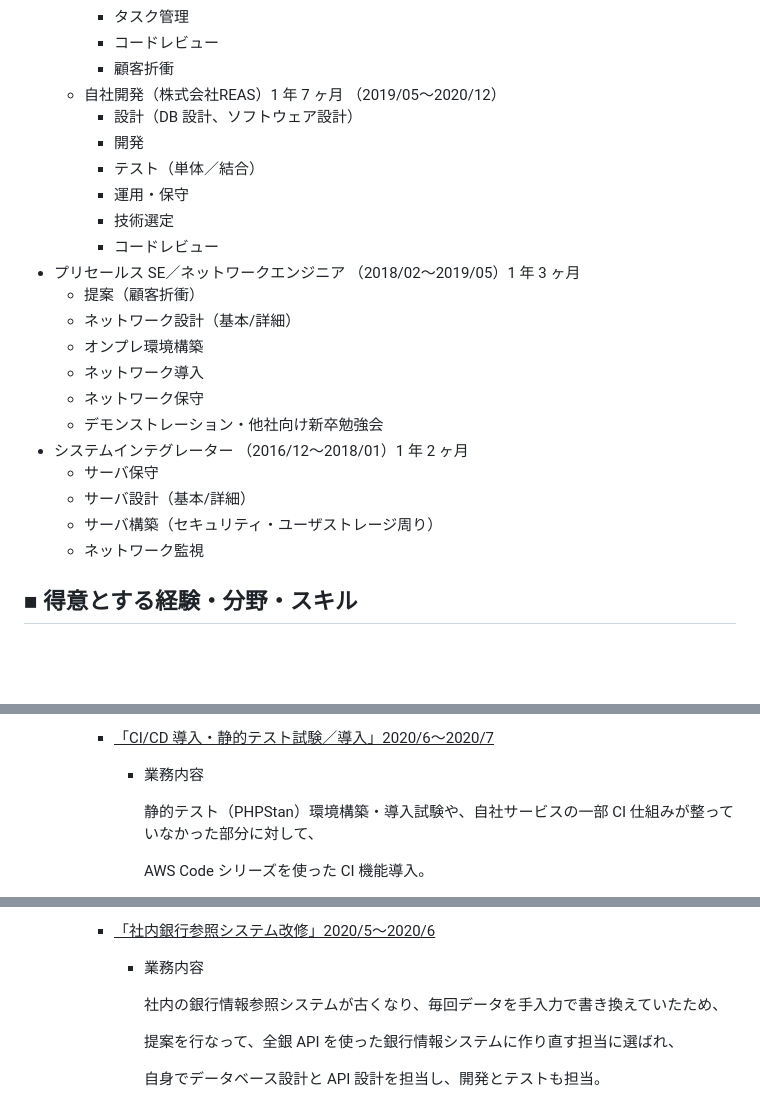
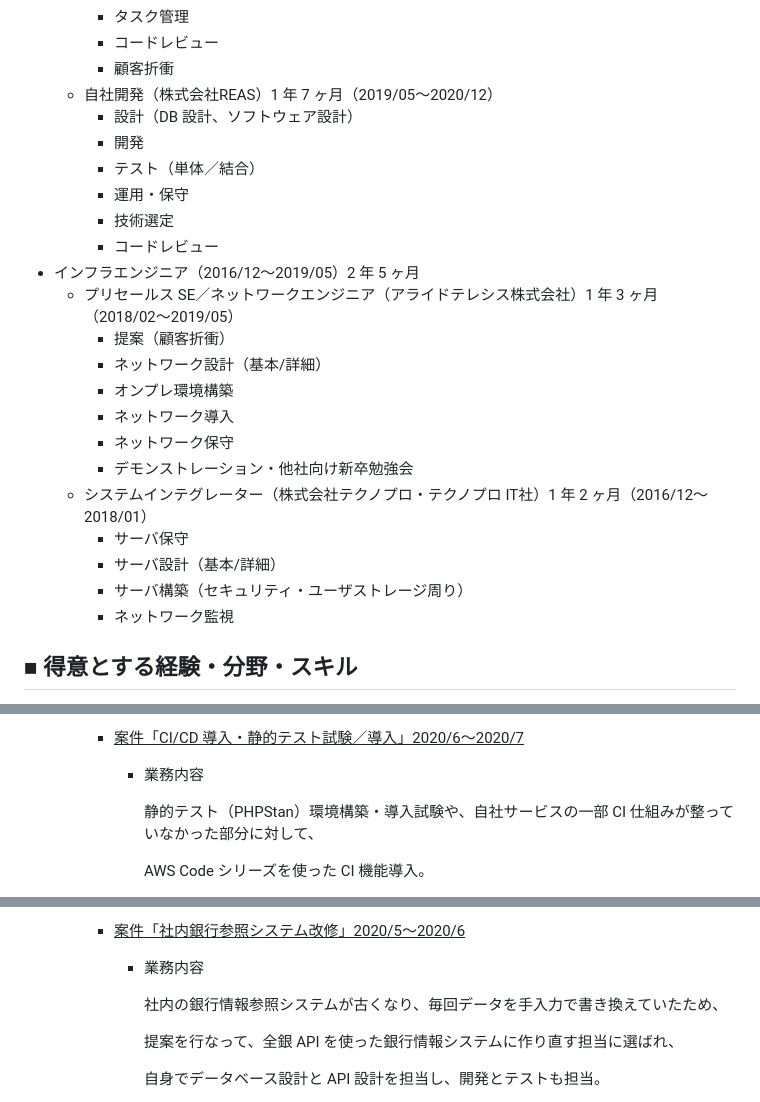
Before and after one commit to sokorahen-szk/sokorahen-szk, a Markdown page: 職務経歴書.md, 3 parts joined by grey strips. Drawn GitHub-style; blank space fills up the shorter version.

```diff
--- a/職務経歴書.md
+++ b/職務経歴書.md
@@ -25,25 +25,26 @@ Yuki Suzuki
     - タスク管理
     - コードレビュー
     - 顧客折衝
-  - 自社開発（株式会社REAS）1 年 7 ヶ月 （2019/05〜2020/12）
+  - 自社開発（株式会社REAS）1 年 7 ヶ月（2019/05〜2020/12）
     - 設計（DB 設計、ソフトウェア設計）
     - 開発
     - テスト（単体／結合）
     - 運用・保守
     - 技術選定
     - コードレビュー
-- プリセールス SE／ネットワークエンジニア （2018/02〜2019/05）1 年 3 ヶ月
-  - 提案（顧客折衝）
-  - ネットワーク設計（基本/詳細）
-  - オンプレ環境構築
-  - ネットワーク導入
-  - ネットワーク保守
-  - デモンストレーション・他社向け新卒勉強会
-- システムインテグレーター （2016/12〜2018/01）1 年 2 ヶ月
-  - サーバ保守
-  - サーバ設計（基本/詳細）
-  - サーバ構築（セキュリティ・ユーザストレージ周り）
-  - ネットワーク監視
+- インフラエンジニア（2016/12〜2019/05）2 年 5 ヶ月
+  - プリセールス SE／ネットワークエンジニア（アライドテレシス株式会社）1 年 3 ヶ月（2018/02〜2019/05）
+    - 提案（顧客折衝）
+    - ネットワーク設計（基本/詳細）
+    - オンプレ環境構築
+    - ネットワーク導入
+    - ネットワーク保守
+    - デモンストレーション・他社向け新卒勉強会
+  - システムインテグレーター（株式会社テクノプロ・テクノプロ IT社）1 年 2 ヶ月（2016/12〜2018/01）
+    - サーバ保守
+    - サーバ設計（基本/詳細）
+    - サーバ構築（セキュリティ・ユーザストレージ周り）
+    - ネットワーク監視
 
 ## ■ 得意とする経験・分野・スキル
 - 社内DX管理画面の技術選定から開発、リリース
@@ -230,5 +236,5 @@ Yuki Suzuki
 
-    - <u>「CI/CD 導入・静的テスト試験／導入」2020/6〜2020/7</u>
+    - <u>案件「CI/CD 導入・静的テスト試験／導入」2020/6〜2020/7</u>
 
       - 業務内容
 
@@ -242,5 +249,5 @@ Yuki Suzuki
 
-    - <u>「社内銀行参照システム改修」2020/5〜2020/6</u>
+    - <u>案件「社内銀行参照システム改修」2020/5〜2020/6</u>
 
       - 業務内容
 
```
Also changed, not shown: other parts of 職務経歴書.md (+16 -6 lines).
